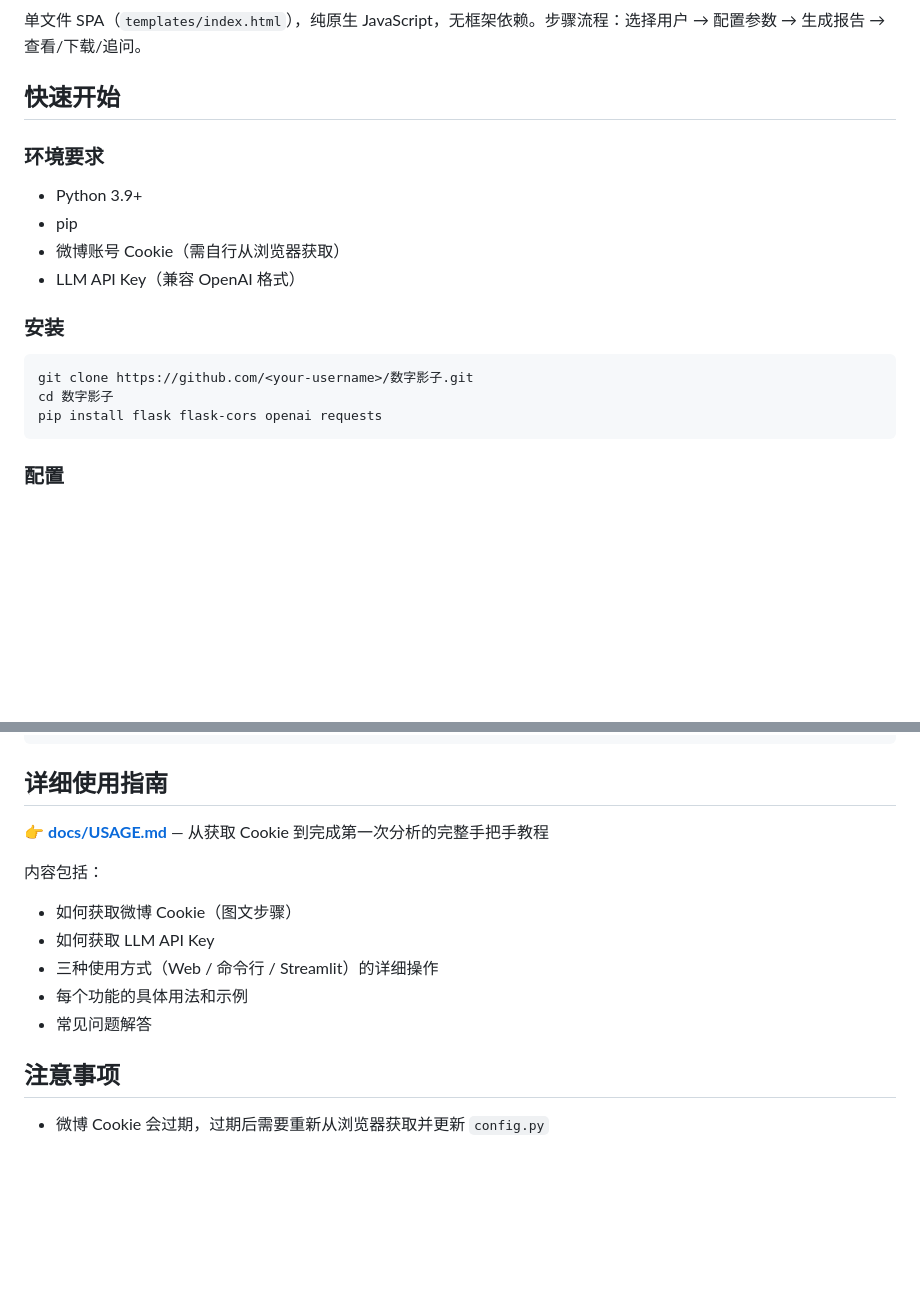
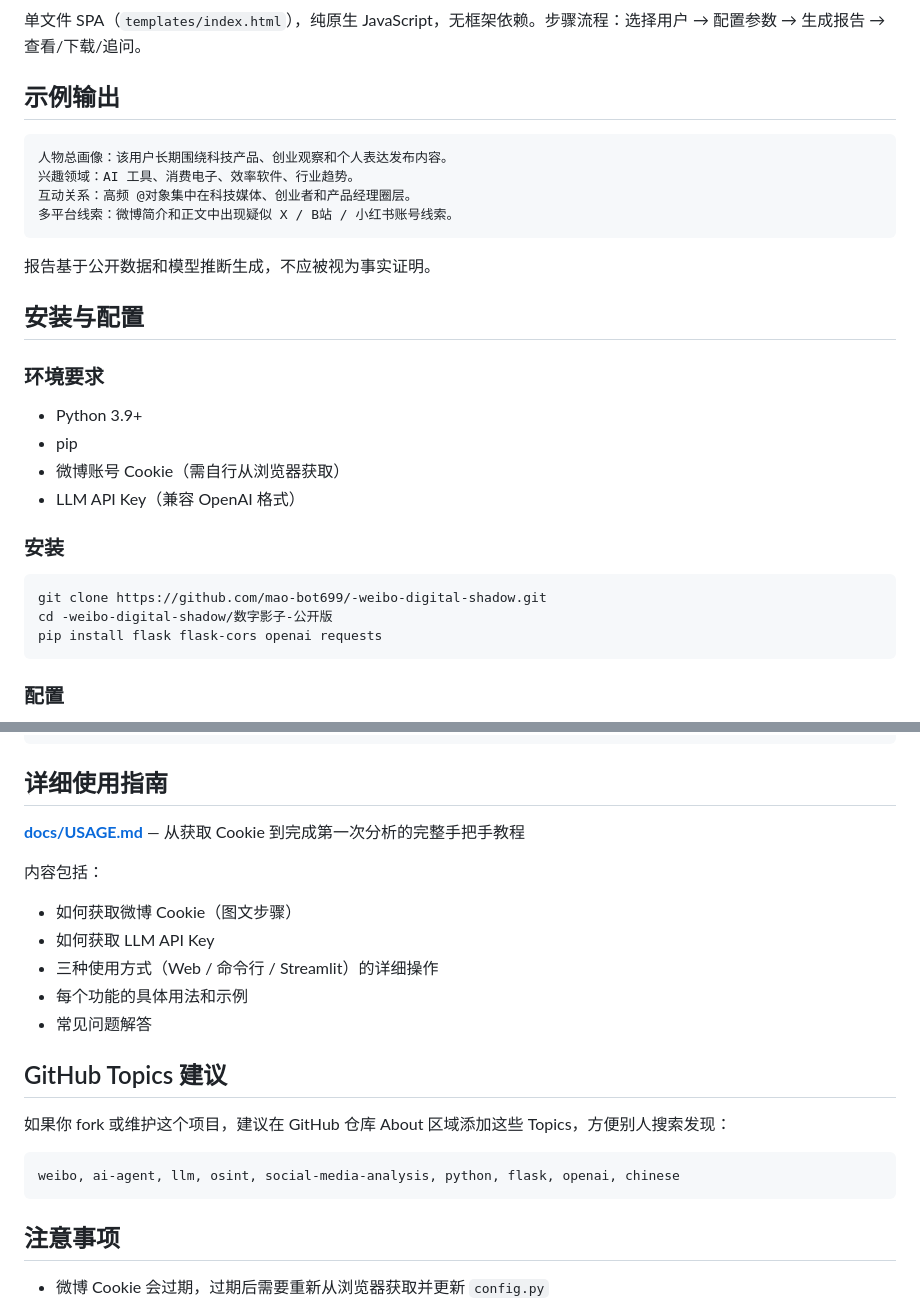
Before and after one commit to mao-bot699/-weibo-digital-shadow, a Markdown page: 数字影子-公开版/README.md, 2 parts joined by grey strips. Rendered like a GitHub page; blank space fills up the shorter version.

````diff
--- a/数字影子-公开版/README.md
+++ b/数字影子-公开版/README.md
@@ -56,7 +105,18 @@
 
 单文件 SPA（`templates/index.html`），纯原生 JavaScript，无框架依赖。步骤流程：选择用户 → 配置参数 → 生成报告 → 查看/下载/追问。
 
-## 快速开始
+## 示例输出
+
+```text
+人物总画像：该用户长期围绕科技产品、创业观察和个人表达发布内容。
+兴趣领域：AI 工具、消费电子、效率软件、行业趋势。
+互动关系：高频 @对象集中在科技媒体、创业者和产品经理圈层。
+多平台线索：微博简介和正文中出现疑似 X / B站 / 小红书账号线索。
+```
+
+报告基于公开数据和模型推断生成，不应被视为事实证明。
+
+## 安装与配置
 
 ### 环境要求
 
@@ -68,8 +128,8 @@
 ### 安装
 
 ```bash
-git clone https://github.com/<your-username>/数字影子.git
-cd 数字影子
+git clone https://github.com/mao-bot699/-weibo-digital-shadow.git
+cd -weibo-digital-shadow/数字影子-公开版
 pip install flask flask-cors openai requests
 ```
 
@@ -229,7 +289,7 @@ streamlit run app.py
 
 ## 详细使用指南
 
-👉 **[docs/USAGE.md](docs/USAGE.md)** — 从获取 Cookie 到完成第一次分析的完整手把手教程
+**[docs/USAGE.md](docs/USAGE.md)** — 从获取 Cookie 到完成第一次分析的完整手把手教程
 
 内容包括：
 - 如何获取微博 Cookie（图文步骤）
@@ -237,6 +297,14 @@ streamlit run app.py
 - 三种使用方式（Web / 命令行 / Streamlit）的详细操作
 - 每个功能的具体用法和示例
 - 常见问题解答
+
+## GitHub Topics 建议
+
+如果你 fork 或维护这个项目，建议在 GitHub 仓库 About 区域添加这些 Topics，方便别人搜索发现：
+
+```text
+weibo, ai-agent, llm, osint, social-media-analysis, python, flask, openai, chinese
+```
 
 ## 注意事项
 
````
Also changed, not shown: other parts of 数字影子-公开版/README.md (+58 -9 lines).
